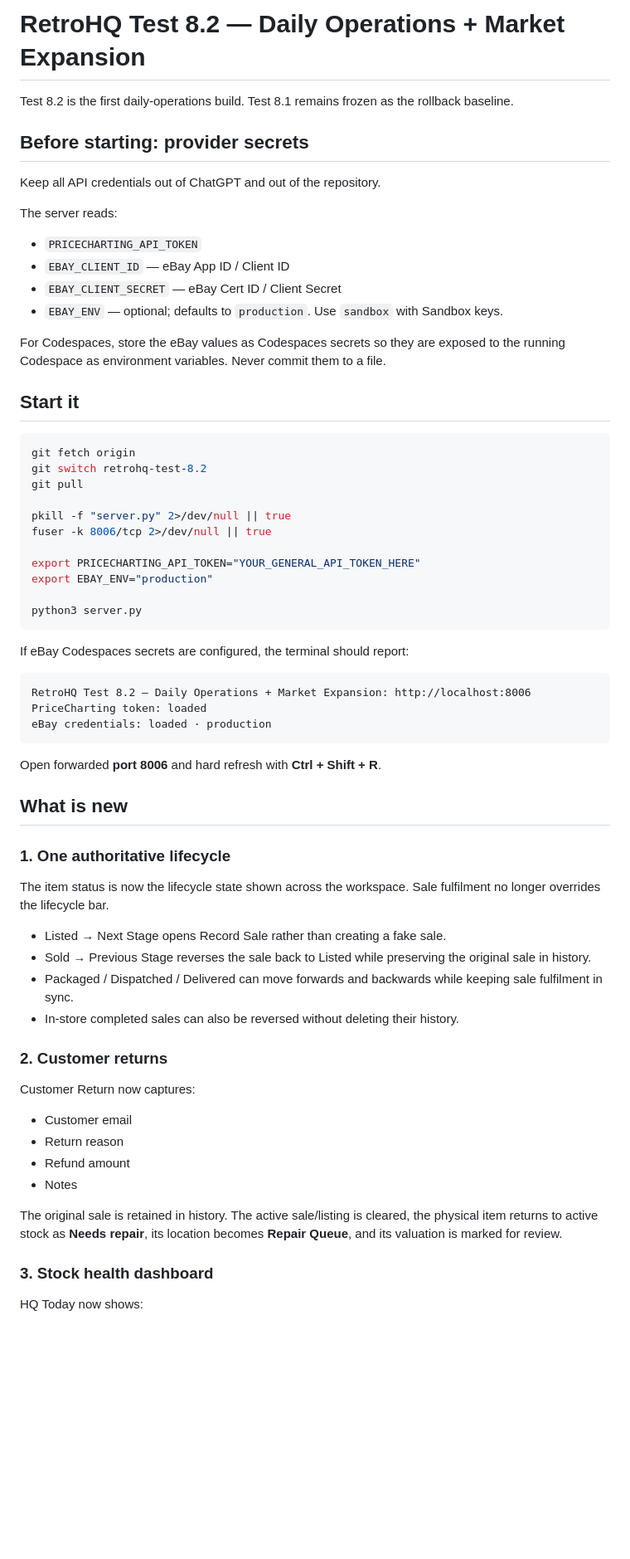
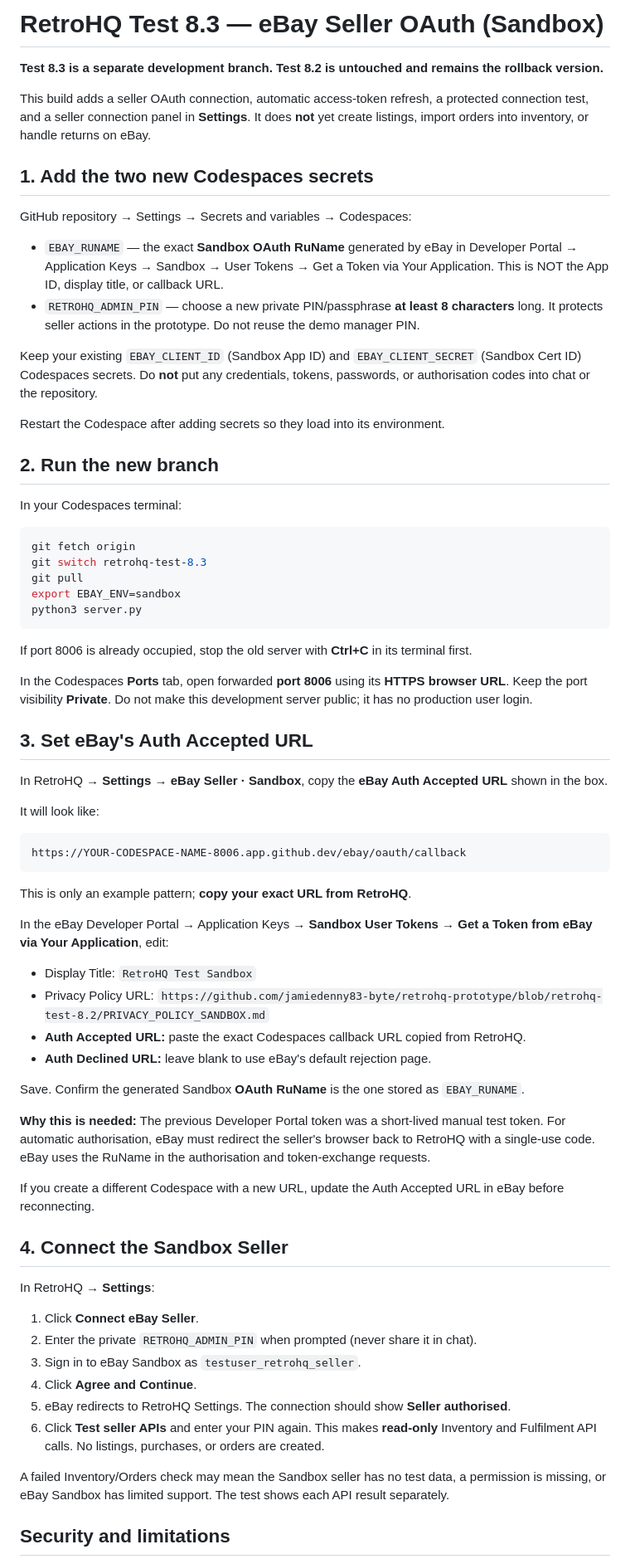
Before and after one commit to jamiedenny83-byte/retrohq-prototype, a Markdown page: START_HERE.md, the part around one of its changes. Shown at 83% size. Rendered like a GitHub page; blank space fills up the shorter version.

Commit message:
docs: Test 8.3 seller OAuth Codespaces and RuName setup walkthrough

````diff
--- a/START_HERE.md
+++ b/START_HERE.md
@@ -1,69 +1,73 @@
-# RetroHQ Test 8.2 — Daily Operations + Market Expansion
+# RetroHQ Test 8.3 — eBay Seller OAuth (Sandbox)
 
-Test 8.2 is the first daily-operations build. Test 8.1 remains frozen as the rollback baseline.
+**Test 8.3 is a separate development branch. Test 8.2 is untouched and remains the rollback version.**
 
-## Before starting: provider secrets
+This build adds a seller OAuth connection, automatic access-token refresh, a protected connection test, and a seller connection panel in **Settings**. It does **not** yet create listings, import orders into inventory, or handle returns on eBay.
 
-Keep all API credentials out of ChatGPT and out of the repository.
+## 1. Add the two new Codespaces secrets
 
-The server reads:
+GitHub repository → Settings → Secrets and variables → Codespaces:
 
-- `PRICECHARTING_API_TOKEN`
-- `EBAY_CLIENT_ID` — eBay App ID / Client ID
-- `EBAY_CLIENT_SECRET` — eBay Cert ID / Client Secret
-- `EBAY_ENV` — optional; defaults to `production`. Use `sandbox` with Sandbox keys.
+- `EBAY_RUNAME` — the exact **Sandbox OAuth RuName** generated by eBay in Developer Portal → Application Keys → Sandbox → User Tokens → Get a Token via Your Application. This is NOT the App ID, display title, or callback URL.
+- `RETROHQ_ADMIN_PIN` — choose a new private PIN/passphrase **at least 8 characters** long. It protects seller actions in the prototype. Do not reuse the demo manager PIN.
 
-For Codespaces, store the eBay values as Codespaces secrets so they are exposed to the running Codespace as environment variables. Never commit them to a file.
+Keep your existing `EBAY_CLIENT_ID` (Sandbox App ID) and `EBAY_CLIENT_SECRET` (Sandbox Cert ID) Codespaces secrets. Do **not** put any credentials, tokens, passwords, or authorisation codes into chat or the repository.
 
-## Start it
+Restart the Codespace after adding secrets so they load into its environment.
+
+## 2. Run the new branch
+
+In your Codespaces terminal:
 
 ```bash
 git fetch origin
-git switch retrohq-test-8.2
+git switch retrohq-test-8.3
 git pull
-
-pkill -f "server.py" 2>/dev/null || true
-fuser -k 8006/tcp 2>/dev/null || true
-
-export PRICECHARTING_API_TOKEN="YOUR_GENERAL_API_TOKEN_HERE"
-export EBAY_ENV="production"
-
+export EBAY_ENV=sandbox
 python3 server.py
 ```
 
-If eBay Codespaces secrets are configured, the terminal should report:
+If port 8006 is already occupied, stop the old server with **Ctrl+C** in its terminal first.
 
-```text
-RetroHQ Test 8.2 — Daily Operations + Market Expansion: http://localhost:8006
-PriceCharting token: loaded
-eBay credentials: loaded · production
+In the Codespaces **Ports** tab, open forwarded **port 8006** using its **HTTPS browser URL**. Keep the port visibility **Private**. Do not make this development server public; it has no production user login.
+
+## 3. Set eBay's Auth Accepted URL
+
+In RetroHQ → **Settings → eBay Seller · Sandbox**, copy the **eBay Auth Accepted URL** shown in the box.
+
+It will look like:
+
+```
+https://YOUR-CODESPACE-NAME-8006.app.github.dev/ebay/oauth/callback
 ```
 
-Open forwarded **port 8006** and hard refresh with **Ctrl + Shift + R**.
+This is only an example pattern; **copy your exact URL from RetroHQ**.
 
-## What is new
+In the eBay Developer Portal → Application Keys → **Sandbox User Tokens** → **Get a Token from eBay via Your Application**, edit:
 
-### 1. One authoritative lifecycle
+- Display Title: `RetroHQ Test Sandbox`
+- Privacy Policy URL: `https://github.com/jamiedenny83-byte/retrohq-prototype/blob/retrohq-test-8.2/PRIVACY_POLICY_SANDBOX.md`
+- **Auth Accepted URL:** paste the exact Codespaces callback URL copied from RetroHQ.
+- **Auth Declined URL:** leave blank to use eBay's default rejection page.
 
-The item status is now the lifecycle state shown across the workspace. Sale fulfilment no longer overrides the lifecycle bar.
+Save. Confirm the generated Sandbox **OAuth RuName** is the one stored as `EBAY_RUNAME`.
 
-- Listed → Next Stage opens Record Sale rather than creating a fake sale.
-- Sold → Previous Stage reverses the sale back to Listed while preserving the original sale in history.
-- Packaged / Dispatched / Delivered can move forwards and backwards while keeping sale fulfilment in sync.
-- In-store completed sales can also be reversed without deleting their history.
+**Why this is needed:** The previous Developer Portal token was a short-lived manual test token. For automatic authorisation, eBay must redirect the seller's browser back to RetroHQ with a single-use code. eBay uses the RuName in the authorisation and token-exchange requests.
 
-### 2. Customer returns
+If you create a different Codespace with a new URL, update the Auth Accepted URL in eBay before reconnecting.
 
-Customer Return now captures:
+## 4. Connect the Sandbox Seller
 
-- Customer email
-- Return reason
-- Refund amount
-- Notes
+In RetroHQ → **Settings**:
 
-The original sale is retained in history. The active sale/listing is cleared, the physical item returns to active stock as **Needs repair**, its location becomes **Repair Queue**, and its valuation is marked for review.
+1. Click **Connect eBay Seller**.
+2. Enter the private `RETROHQ_ADMIN_PIN` when prompted (never share it in chat).
+3. Sign in to eBay Sandbox as `testuser_retrohq_seller`.
+4. Click **Agree and Continue**.
+5. eBay redirects to RetroHQ Settings. The connection should show **Seller authorised**.
+6. Click **Test seller APIs** and enter your PIN again. This makes **read-only** Inventory and Fulfilment API calls. No listings, purchases, or orders are created.
 
-### 3. Stock health dashboard
+A failed Inventory/Orders check may mean the Sandbox seller has no test data, a permission is missing, or eBay Sandbox has limited support. The test shows each API result separately.
 
-HQ Today now shows:
+## Security and limitations
 
````
Also changed, not shown: other parts of START_HERE.md (+13 -45 lines).
